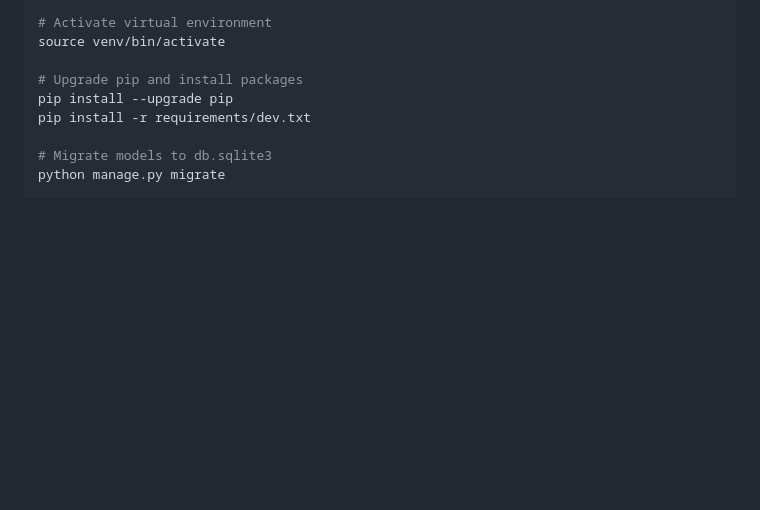
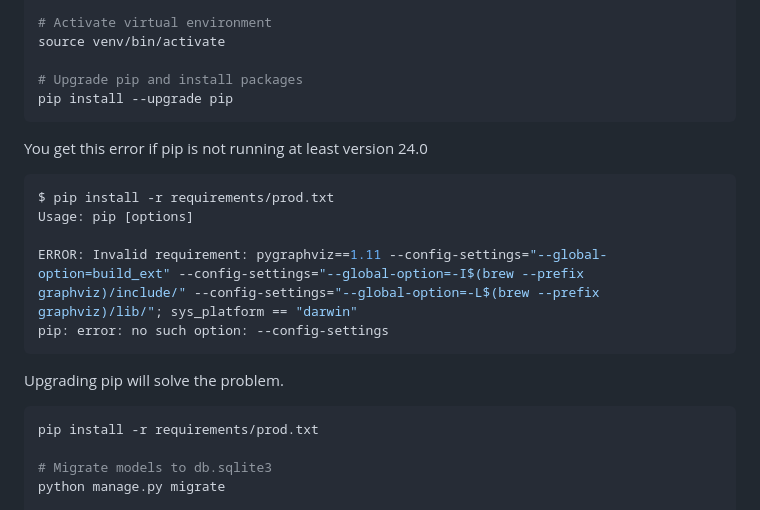
Before and after one commit to enineschool/gsd-classroom, a Markdown page: README.md, the part around the change. Drawn GitHub-style; blank space fills up the shorter version.

````diff
--- a/README.md
+++ b/README.md
@@ -28,7 +28,22 @@ source venv/bin/activate
 
 # Upgrade pip and install packages
 pip install --upgrade pip
-pip install -r requirements/dev.txt
+```
+
+You get this error if pip is not running at least version 24.0
+
+```shell
+$ pip install -r requirements/prod.txt
+Usage: pip [options]
+
+ERROR: Invalid requirement: pygraphviz==1.11 --config-settings="--global-option=build_ext" --config-settings="--global-option=-I$(brew --prefix graphviz)/include/" --config-settings="--global-option=-L$(brew --prefix graphviz)/lib/"; sys_platform == "darwin"
+pip: error: no such option: --config-settings
+```
+
+Upgrading pip will solve the problem.
+
+```shell
+pip install -r requirements/prod.txt
 
 # Migrate models to db.sqlite3
 python manage.py migrate
````
Also changed, not shown: ASSIGNMENT.md (+4 -0 lines), voyage.png, 3 other files.
